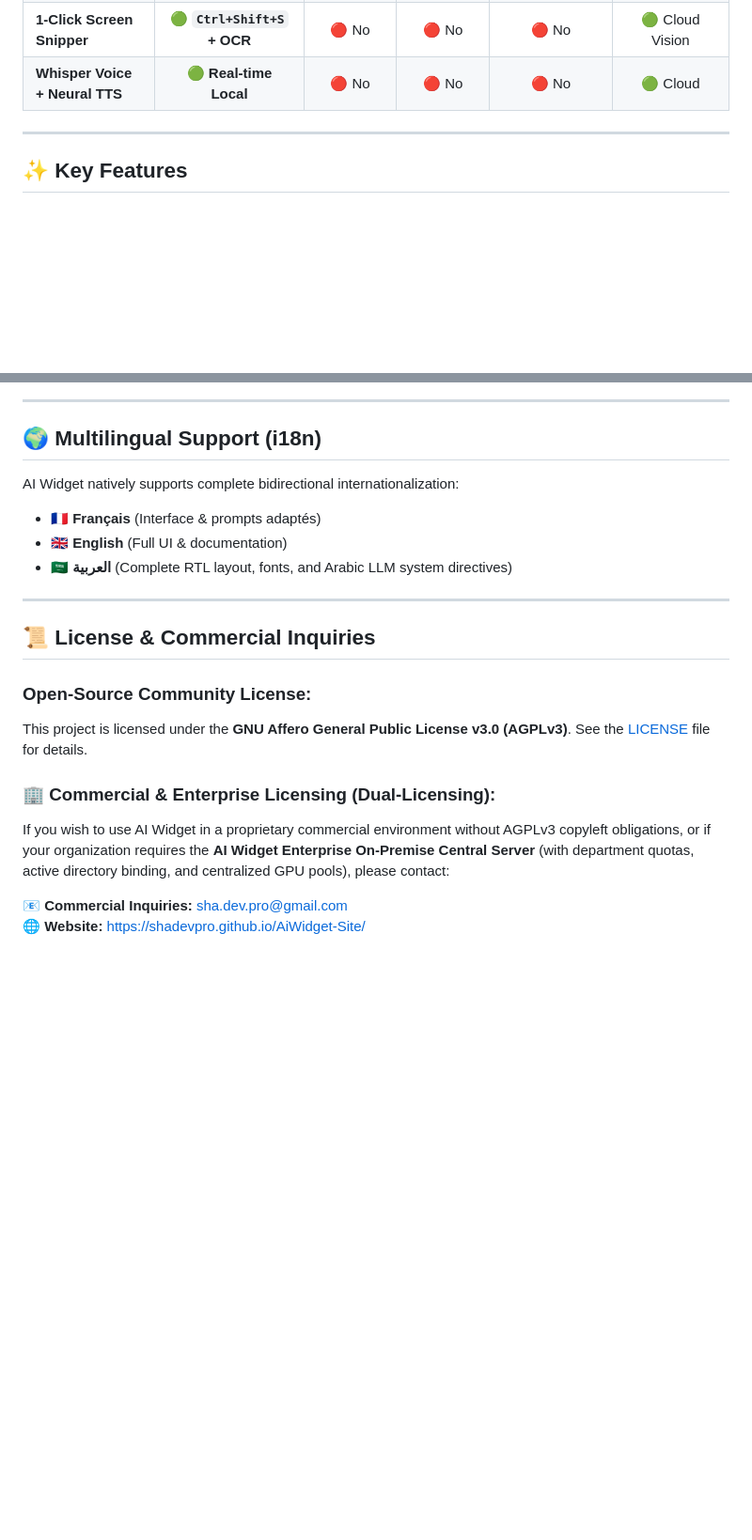
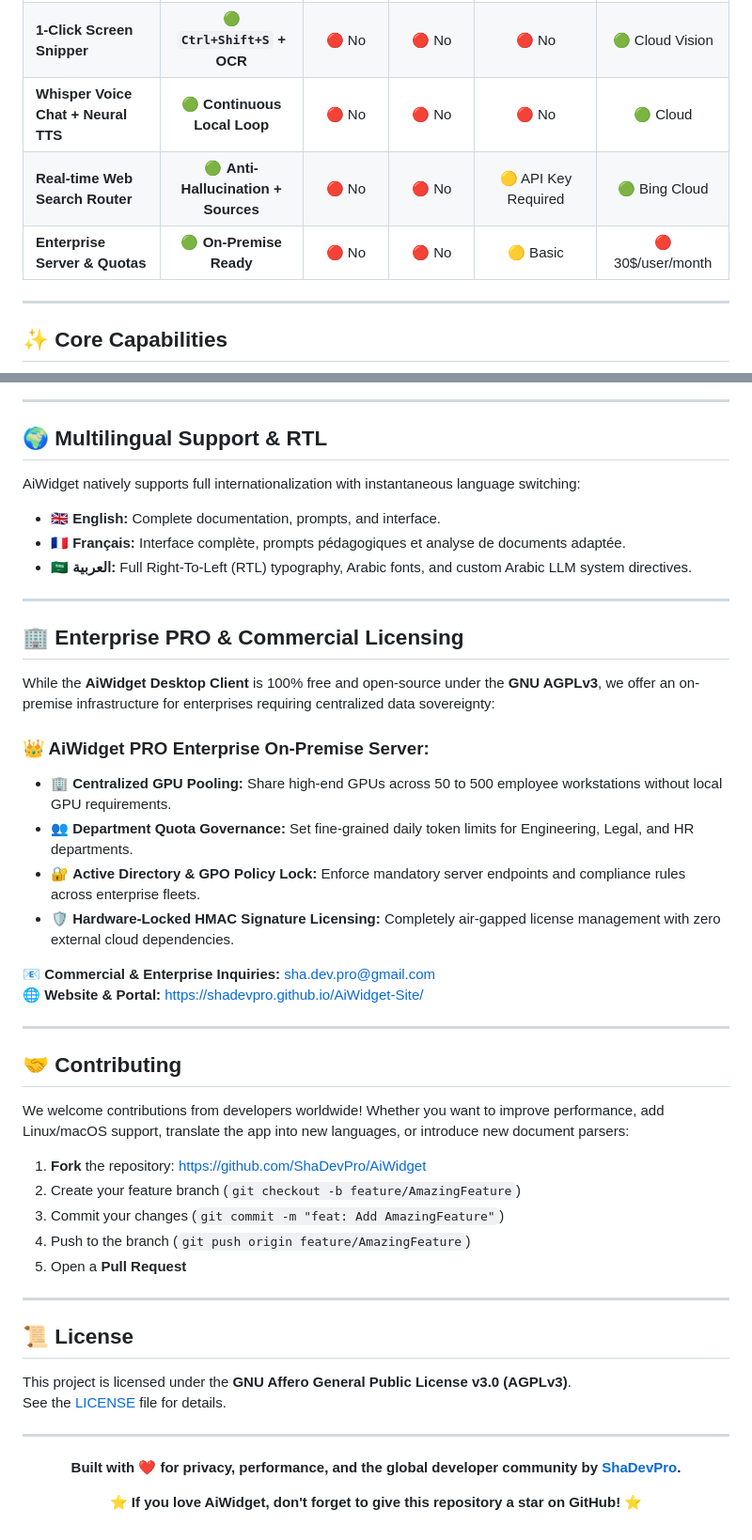
Before and after one commit to ShaDevPro/AiWidget, a Markdown page: README.md, 2 parts joined by grey strips. Shown at 94% size. GitHub-like rendering; blank space fills up the shorter version.

```diff
--- a/README.md
+++ b/README.md
@@ -50,7 +57,9 @@ Typical desktop AI wrappers are bloated **Electron apps (>150 MB downloads, 500
 | **1-Click Screen Snipper** | 🟢 **`Ctrl+Shift+S` + OCR** | 🔴 No | 🔴 No | 🔴 No | 🟢 Cloud Vision |
-| **Whisper Voice + Neural TTS**| 🟢 **Real-time Local** | 🔴 No | 🔴 No | 🔴 No | 🟢 Cloud |
+| **Whisper Voice Chat + Neural TTS**| 🟢 **Continuous Local Loop** | 🔴 No | 🔴 No | 🔴 No | 🟢 Cloud |
+| **Real-time Web Search Router** | 🟢 **Anti-Hallucination + Sources** | 🔴 No | 🔴 No | 🟡 API Key Required | 🟢 Bing Cloud |
+| **Enterprise Server & Quotas** | 🟢 **On-Premise Ready** | 🔴 No | 🔴 No | 🟡 Basic | 🔴 30$/user/month |
 
 ---
 
-## ✨ Key Features
+## ✨ Core Capabilities
 
@@ -150,22 +181,52 @@ flowchart TD
 
 ---
 
-## 🌍 Multilingual Support (i18n)
+## 🌍 Multilingual Support & RTL
 
-AI Widget natively supports complete bidirectional internationalization:
-* 🇫🇷 **Français** (Interface & prompts adaptés)
-* 🇬🇧 **English** (Full UI & documentation)
-* 🇸🇦 **العربية** (Complete RTL layout, fonts, and Arabic LLM system directives)
+AiWidget natively supports full internationalization with instantaneous language switching:
+* 🇬🇧 **English:** Complete documentation, prompts, and interface.
+* 🇫🇷 **Français:** Interface complète, prompts pédagogiques et analyse de documents adaptée.
+* 🇸🇦 **العربية:** Full Right-To-Left (RTL) typography, Arabic fonts, and custom Arabic LLM system directives.
 
 ---
 
-## 📜 License & Commercial Inquiries
+## 🏢 Enterprise PRO & Commercial Licensing
 
-### Open-Source Community License:
-This project is licensed under the **GNU Affero General Public License v3.0 (AGPLv3)**. See the [LICENSE](LICENSE) file for details.
+While the **AiWidget Desktop Client** is 100% free and open-source under the **GNU AGPLv3**, we offer an on-premise infrastructure for enterprises requiring centralized data sovereignty:
 
-### 🏢 Commercial & Enterprise Licensing (Dual-Licensing):
-If you wish to use AI Widget in a proprietary commercial environment without AGPLv3 copyleft obligations, or if your organization requires the **AI Widget Enterprise On-Premise Central Server** (with department quotas, active directory binding, and centralized GPU pools), please contact:
+### 👑 AiWidget PRO Enterprise On-Premise Server:
+* 🏢 **Centralized GPU Pooling:** Share high-end GPUs across 50 to 500 employee workstations without local GPU requirements.
+* 👥 **Department Quota Governance:** Set fine-grained daily token limits for Engineering, Legal, and HR departments.
+* 🔐 **Active Directory & GPO Policy Lock:** Enforce mandatory server endpoints and compliance rules across enterprise fleets.
+* 🛡️ **Hardware-Locked HMAC Signature Licensing:** Completely air-gapped license management with zero external cloud dependencies.
 
-📧 **Commercial Inquiries:** [sha.dev.pro@gmail.com](mailto:sha.dev.pro@gmail.com)
-🌐 **Website:** [https://shadevpro.github.io/AiWidget-Site/](https://shadevpro.github.io/AiWidget-Site/)
+📧 **Commercial & Enterprise Inquiries:** [sha.dev.pro@gmail.com](mailto:sha.dev.pro@gmail.com)
+🌐 **Website & Portal:** [https://shadevpro.github.io/AiWidget-Site/](https://shadevpro.github.io/AiWidget-Site/)
+
+---
+
+## 🤝 Contributing
+
+We welcome contributions from developers worldwide! Whether you want to improve performance, add Linux/macOS support, translate the app into new languages, or introduce new document parsers:
+
+1. **Fork** the repository: [https://github.com/ShaDevPro/AiWidget](https://github.com/ShaDevPro/AiWidget)
+2. Create your feature branch (`git checkout -b feature/AmazingFeature`)
+3. Commit your changes (`git commit -m "feat: Add AmazingFeature"`)
+4. Push to the branch (`git push origin feature/AmazingFeature`)
+5. Open a **Pull Request**
+
+---
+
+## 📜 License
+
+This project is licensed under the **GNU Affero General Public License v3.0 (AGPLv3)**.
+See the [LICENSE](LICENSE) file for details.
+
+---
+
+<div align="center">
+
+**Built with ❤️ for privacy, performance, and the global developer community by [ShaDevPro](https://github.com/ShaDevPro).**
+
+⭐ **If you love AiWidget, don't forget to give this repository a star on GitHub!** ⭐
+
```
Also changed, not shown: other parts of README.md (+106 -76 lines).
